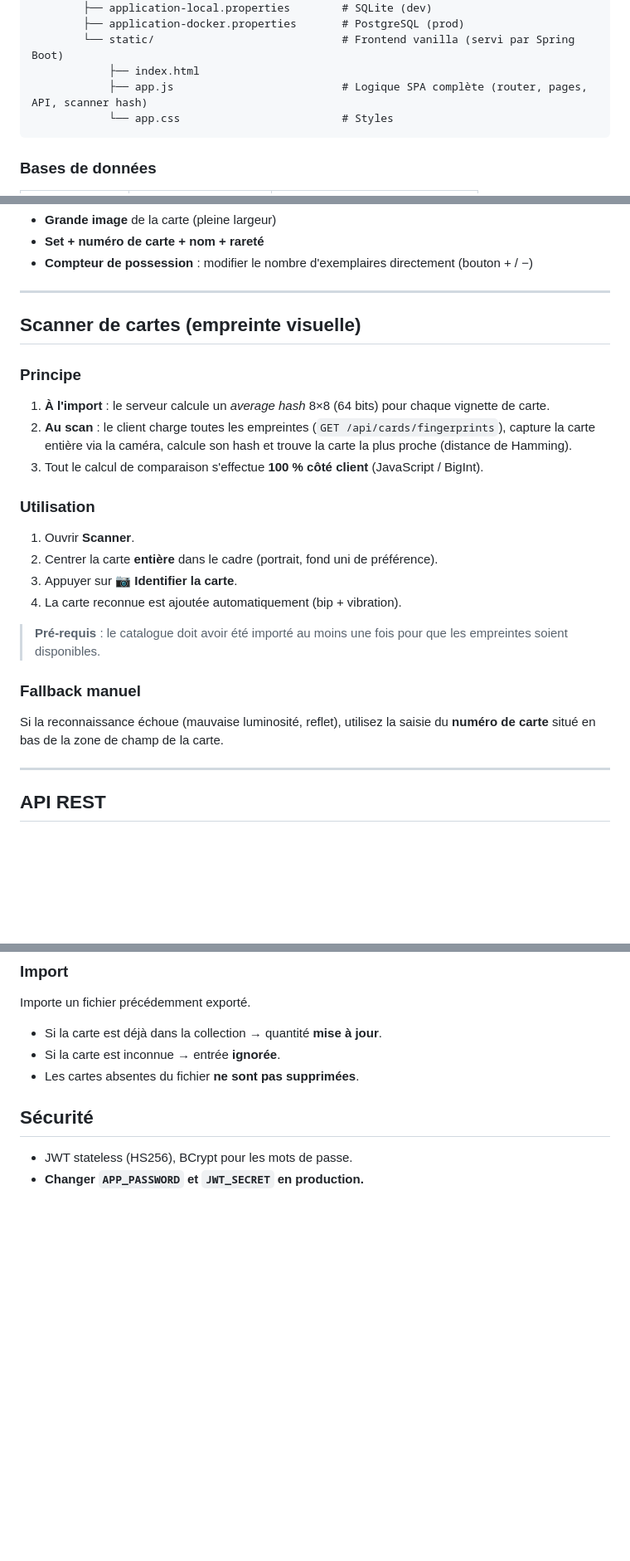
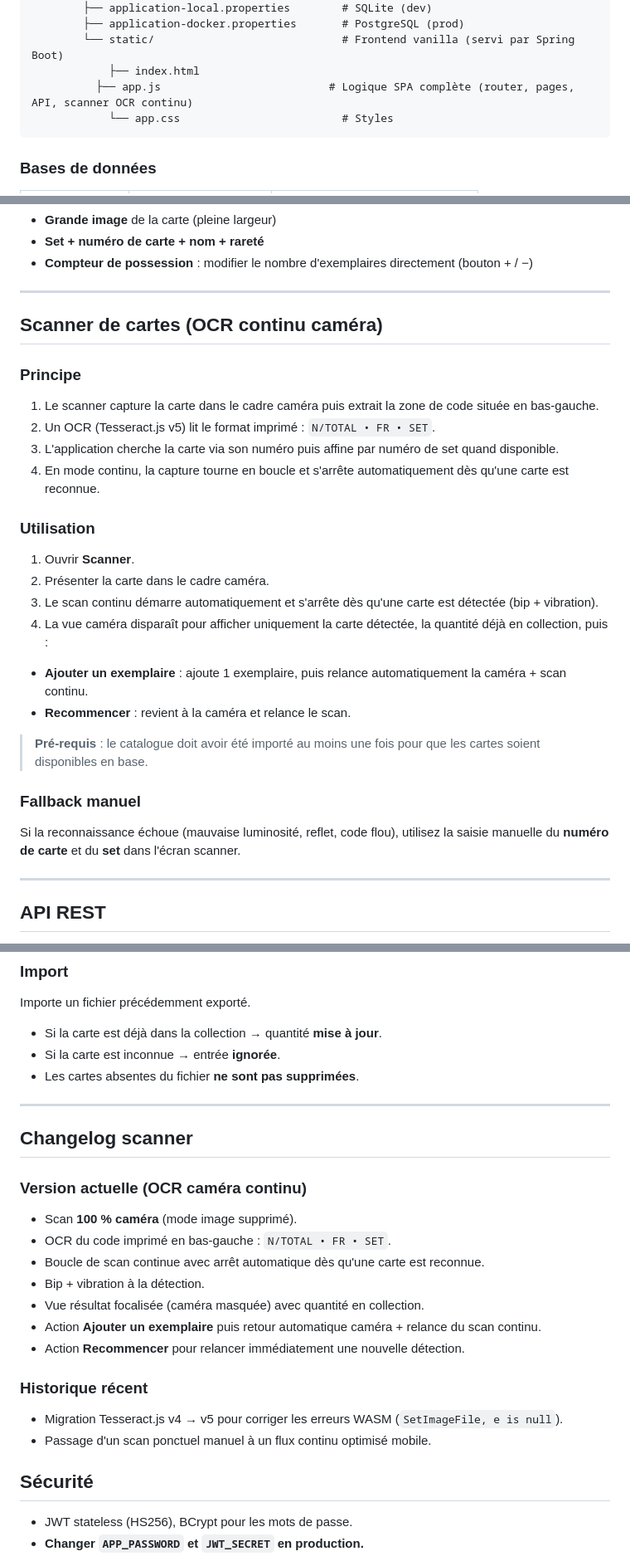
Before and after one commit to alexgit95/lorcalex, a Markdown page: README.md, 3 parts joined by grey strips. Shown at 83% size. Drawn GitHub-style; blank space fills up the shorter version.

````diff
--- a/README.md
+++ b/README.md
@@ -37,7 +37,7 @@ lorcalex-main/
         ├── application-docker.properties       # PostgreSQL (prod)
         └── static/                             # Frontend vanilla (servi par Spring Boot)
             ├── index.html
-            ├── app.js                          # Logique SPA complète (router, pages, API, scanner hash)
+          ├── app.js                          # Logique SPA complète (router, pages, API, scanner OCR continu)
             └── app.css                         # Styles
 ```
 
@@ -157,26 +157,29 @@ Cliquer sur une carte dans la collection ouvre un écran détail avec :
 
 ---
 
-## Scanner de cartes (empreinte visuelle)
+## Scanner de cartes (OCR continu caméra)
 
 ### Principe
 
-1. **À l'import** : le serveur calcule un *average hash* 8×8 (64 bits) pour chaque vignette de carte.
-2. **Au scan** : le client charge toutes les empreintes (`GET /api/cards/fingerprints`), capture la carte entière via la caméra, calcule son hash et trouve la carte la plus proche (distance de Hamming).
-3. Tout le calcul de comparaison s'effectue **100 % côté client** (JavaScript / BigInt).
+1. Le scanner capture la carte dans le cadre caméra puis extrait la zone de code située en bas-gauche.
+2. Un OCR (Tesseract.js v5) lit le format imprimé : `N/TOTAL • FR • SET`.
+3. L'application cherche la carte via son numéro puis affine par numéro de set quand disponible.
+4. En mode continu, la capture tourne en boucle et s'arrête automatiquement dès qu'une carte est reconnue.
 
 ### Utilisation
 
 1. Ouvrir **Scanner**.
-2. Centrer la carte **entière** dans le cadre (portrait, fond uni de préférence).
-3. Appuyer sur **📷 Identifier la carte**.
-4. La carte reconnue est ajoutée automatiquement (bip + vibration).
+2. Présenter la carte dans le cadre caméra.
+3. Le scan continu démarre automatiquement et s'arrête dès qu'une carte est détectée (bip + vibration).
+4. La vue caméra disparaît pour afficher uniquement la carte détectée, la quantité déjà en collection, puis :
+  - **Ajouter un exemplaire** : ajoute 1 exemplaire, puis relance automatiquement la caméra + scan continu.
+  - **Recommencer** : revient à la caméra et relance le scan.
 
-> **Pré-requis** : le catalogue doit avoir été importé au moins une fois pour que les empreintes soient disponibles.
+> **Pré-requis** : le catalogue doit avoir été importé au moins une fois pour que les cartes soient disponibles en base.
 
 ### Fallback manuel
 
-Si la reconnaissance échoue (mauvaise luminosité, reflet), utilisez la saisie du **numéro de carte** situé en bas de la zone de champ de la carte.
+Si la reconnaissance échoue (mauvaise luminosité, reflet, code flou), utilisez la saisie manuelle du **numéro de carte** et du **set** dans l'écran scanner.
 
 ---
 
@@ -229,6 +232,25 @@ Importe un fichier précédemment exporté.
 - Si la carte est inconnue → entrée **ignorée**.
 - Les cartes absentes du fichier **ne sont pas supprimées**.
 
+---
+
+## Changelog scanner
+
+### Version actuelle (OCR caméra continu)
+
+- Scan **100 % caméra** (mode image supprimé).
+- OCR du code imprimé en bas-gauche : `N/TOTAL • FR • SET`.
+- Boucle de scan continue avec arrêt automatique dès qu'une carte est reconnue.
+- Bip + vibration à la détection.
+- Vue résultat focalisée (caméra masquée) avec quantité en collection.
+- Action **Ajouter un exemplaire** puis retour automatique caméra + relance du scan continu.
+- Action **Recommencer** pour relancer immédiatement une nouvelle détection.
+
+### Historique récent
+
+- Migration Tesseract.js v4 → v5 pour corriger les erreurs WASM (`SetImageFile, e is null`).
+- Passage d'un scan ponctuel manuel à un flux continu optimisé mobile.
+
 
 ## Sécurité
 
````
Also changed, not shown: other parts of README.md (+3 -3 lines).
